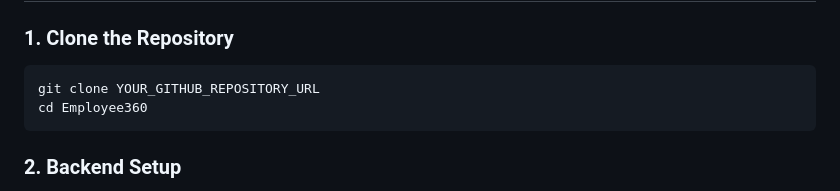
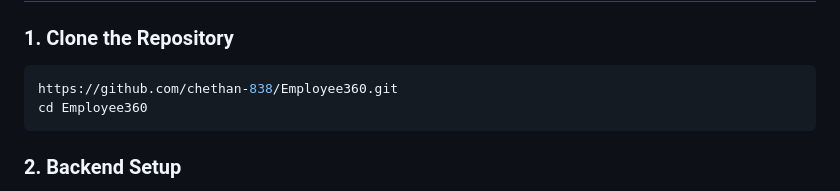
Before and after one commit to chethan-838/Employee360, a Markdown page: README.md, the part around the change. Rendered like a GitHub page.

````diff
--- a/README.md
+++ b/README.md
@@ -299,7 +299,7 @@ The Tasks module allows users to create, assign, edit, and manage employee tasks
 ### 1. Clone the Repository
 
 ```bash
-git clone YOUR_GITHUB_REPOSITORY_URL
+https://github.com/chethan-838/Employee360.git
 cd Employee360
 ```
 
````
